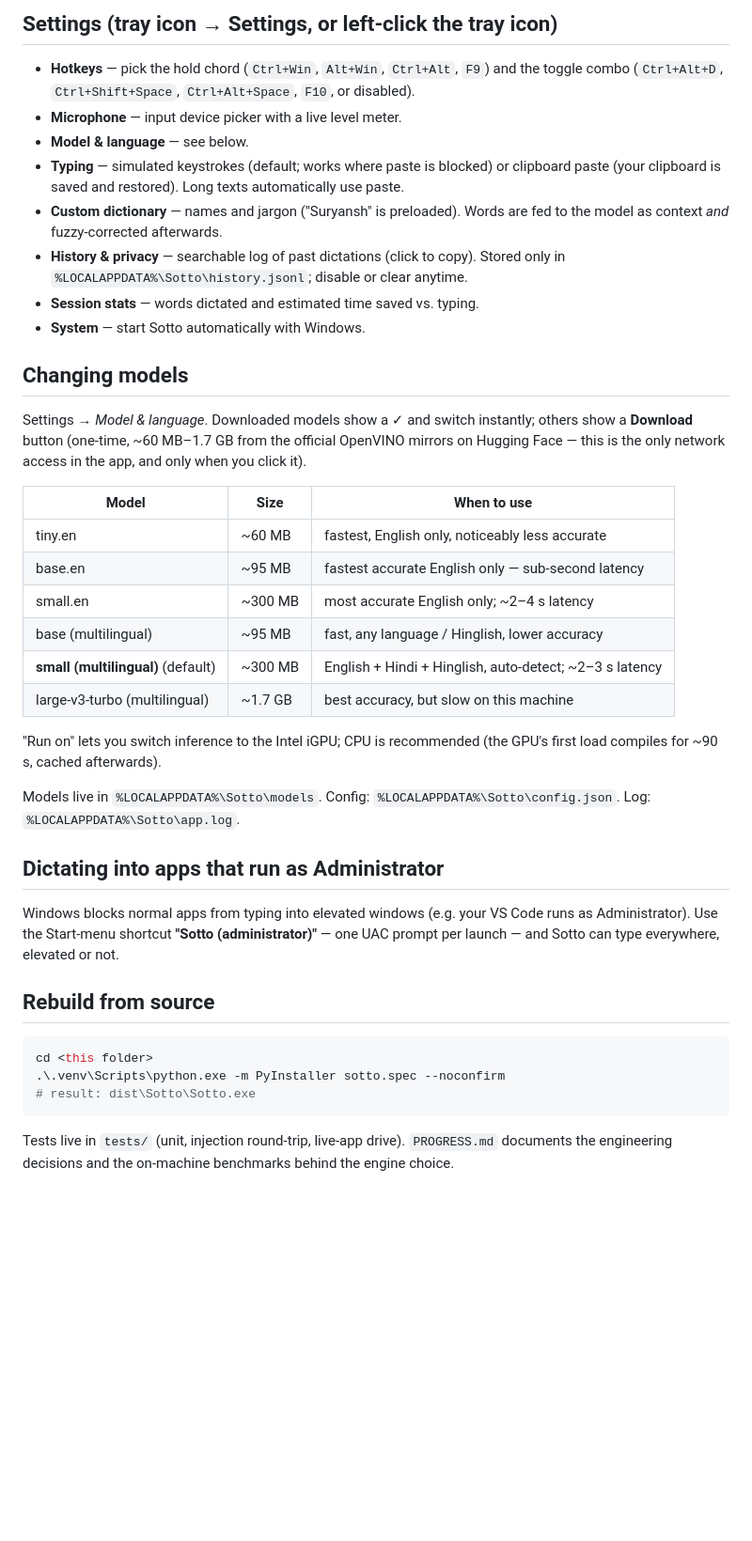
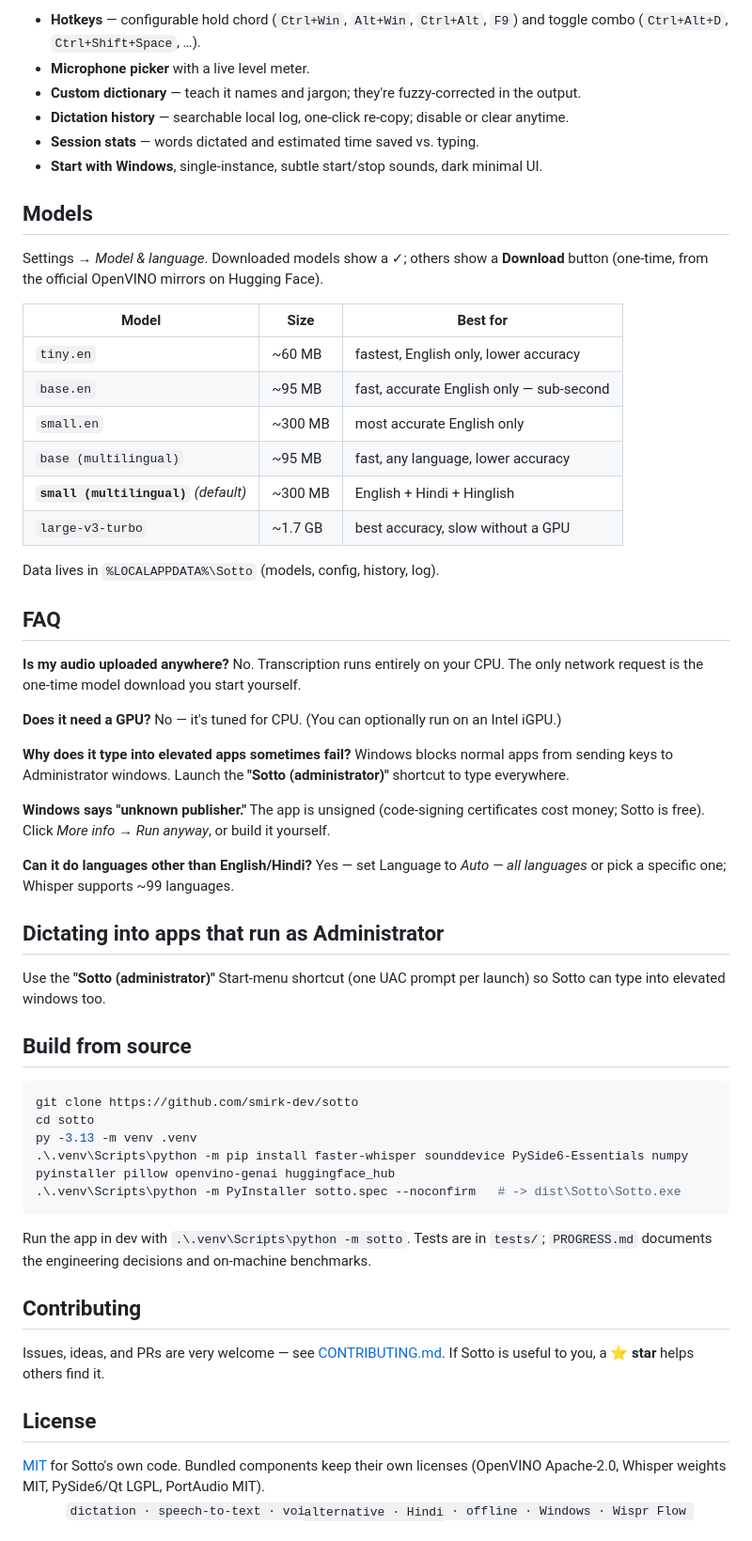
Before and after one commit to smirk-dev/sotto, a Markdown page: README.md, the part around one of its changes. Shown at 94% size. Rendered like a GitHub page; blank space fills up the shorter version.

````diff
--- a/README.md
+++ b/README.md
@@ -84,53 +106,76 @@ Filler words (um, uh…) are removed automatically (toggle in settings).
 
-## Settings (tray icon → Settings, or left-click the tray icon)
+- **Hotkeys** — configurable hold chord (`Ctrl+Win`, `Alt+Win`, `Ctrl+Alt`, `F9`) and toggle
+  combo (`Ctrl+Alt+D`, `Ctrl+Shift+Space`, …).
+- **Microphone picker** with a live level meter.
+- **Custom dictionary** — teach it names and jargon; they're fuzzy-corrected in the output.
+- **Dictation history** — searchable local log, one-click re-copy; disable or clear anytime.
+- **Session stats** — words dictated and estimated time saved vs. typing.
+- **Start with Windows**, single-instance, subtle start/stop sounds, dark minimal UI.
 
-- **Hotkeys** — pick the hold chord (`Ctrl+Win`, `Alt+Win`, `Ctrl+Alt`, `F9`) and the toggle
-  combo (`Ctrl+Alt+D`, `Ctrl+Shift+Space`, `Ctrl+Alt+Space`, `F10`, or disabled).
-- **Microphone** — input device picker with a live level meter.
-- **Model & language** — see below.
-- **Typing** — simulated keystrokes (default; works where paste is blocked) or clipboard
-  paste (your clipboard is saved and restored). Long texts automatically use paste.
-- **Custom dictionary** — names and jargon ("Suryansh" is preloaded). Words are fed to the
-  model as context *and* fuzzy-corrected afterwards.
-- **History & privacy** — searchable log of past dictations (click to copy). Stored only in
-  `%LOCALAPPDATA%\Sotto\history.jsonl`; disable or clear anytime.
-- **Session stats** — words dictated and estimated time saved vs. typing.
-- **System** — start Sotto automatically with Windows.
+## Models
 
-## Changing models
+Settings → *Model & language*. Downloaded models show a ✓; others show a **Download** button
+(one-time, from the official OpenVINO mirrors on Hugging Face).
 
-Settings → *Model & language*. Downloaded models show a ✓ and switch instantly; others show
-a **Download** button (one-time, ~60 MB–1.7 GB from the official OpenVINO mirrors on Hugging
-Face — this is the only network access in the app, and only when you click it).
+| Model | Size | Best for |
+|---|---|---|
+| `tiny.en` | ~60 MB | fastest, English only, lower accuracy |
+| `base.en` | ~95 MB | fast, accurate English only — sub-second |
+| `small.en` | ~300 MB | most accurate English only |
+| `base (multilingual)` | ~95 MB | fast, any language, lower accuracy |
+| **`small (multilingual)`** *(default)* | ~300 MB | English + Hindi + Hinglish |
+| `large-v3-turbo` | ~1.7 GB | best accuracy, slow without a GPU |
 
-| Model | Size | When to use |
-|---|---|---|
-| tiny.en | ~60 MB | fastest, English only, noticeably less accurate |
-| base.en | ~95 MB | fastest accurate English only — sub-second latency |
-| small.en | ~300 MB | most accurate English only; ~2–4 s latency |
-| base (multilingual) | ~95 MB | fast, any language / Hinglish, lower accuracy |
-| **small (multilingual)** (default) | ~300 MB | English + Hindi + Hinglish, auto-detect; ~2–3 s latency |
-| large-v3-turbo (multilingual) | ~1.7 GB | best accuracy, but slow on this machine |
+Data lives in `%LOCALAPPDATA%\Sotto` (models, config, history, log).
 
-"Run on" lets you switch inference to the Intel iGPU; CPU is recommended (the GPU's first
-load compiles for ~90 s, cached afterwards).
+## FAQ
 
-Models live in `%LOCALAPPDATA%\Sotto\models`. Config: `%LOCALAPPDATA%\Sotto\config.json`.
-Log: `%LOCALAPPDATA%\Sotto\app.log`.
+**Is my audio uploaded anywhere?** No. Transcription runs entirely on your CPU. The only network
+request is the one-time model download you start yourself.
+
+**Does it need a GPU?** No — it's tuned for CPU. (You can optionally run on an Intel iGPU.)
+
+**Why does it type into elevated apps sometimes fail?** Windows blocks normal apps from sending
+keys to Administrator windows. Launch the **"Sotto (administrator)"** shortcut to type everywhere.
+
+**Windows says "unknown publisher."** The app is unsigned (code-signing certificates cost money;
+Sotto is free). Click *More info → Run anyway*, or build it yourself.
+
+**Can it do languages other than English/Hindi?** Yes — set Language to *Auto — all languages* or
+pick a specific one; Whisper supports ~99 languages.
 
 ## Dictating into apps that run as Administrator
 
-Windows blocks normal apps from typing into elevated windows (e.g. your VS Code runs
-as Administrator). Use the Start-menu shortcut **"Sotto (administrator)"** — one UAC
-prompt per launch — and Sotto can type everywhere, elevated or not.
+Use the **"Sotto (administrator)"** Start-menu shortcut (one UAC prompt per launch) so Sotto can
+type into elevated windows too.
 
-## Rebuild from source
+## Build from source
 
 ```powershell
-cd <this folder>
-.\.venv\Scripts\python.exe -m PyInstaller sotto.spec --noconfirm
-# result: dist\Sotto\Sotto.exe
+git clone https://github.com/smirk-dev/sotto
+cd sotto
+py -3.13 -m venv .venv
+.\.venv\Scripts\python -m pip install faster-whisper sounddevice PySide6-Essentials numpy pyinstaller pillow openvino-genai huggingface_hub
+.\.venv\Scripts\python -m PyInstaller sotto.spec --noconfirm   # -> dist\Sotto\Sotto.exe
 ```
 
-Tests live in `tests/` (unit, injection round-trip, live-app drive). `PROGRESS.md` documents
-the engineering decisions and the on-machine benchmarks behind the engine choice.
+Run the app in dev with `.\.venv\Scripts\python -m sotto`. Tests are in `tests/`;
+`PROGRESS.md` documents the engineering decisions and on-machine benchmarks.
+
+## Contributing
+
+Issues, ideas, and PRs are very welcome — see [CONTRIBUTING.md](CONTRIBUTING.md). If Sotto is
+useful to you, a ⭐ **star** helps others find it.
+
+## License
+
+[MIT](LICENSE) for Sotto's own code. Bundled components keep their own licenses (OpenVINO
+Apache-2.0, Whisper weights MIT, PySide6/Qt LGPL, PortAudio MIT).
+
+<div align="center"><sub>
+
+Built for people who write by voice. Free and open-source forever.
+<br>
+<code>dictation · speech-to-text · voice typing · Whisper · offline · Windows · Wispr Flow alternative · Hindi</code>
+
+</sub></div>
````
Also changed, not shown: other parts of README.md (+87 -65 lines), .github/PULL_REQUEST_TEMPLATE.md (added, +13 -0 lines), CODE_OF_CONDUCT.md (added, +28 -0 lines), CONTRIBUTING.md (added, +55 -0 lines), SECURITY.md (added, +16 -0 lines), docs/logo.png (added), docs/social-preview.png (added), 9 other files.
